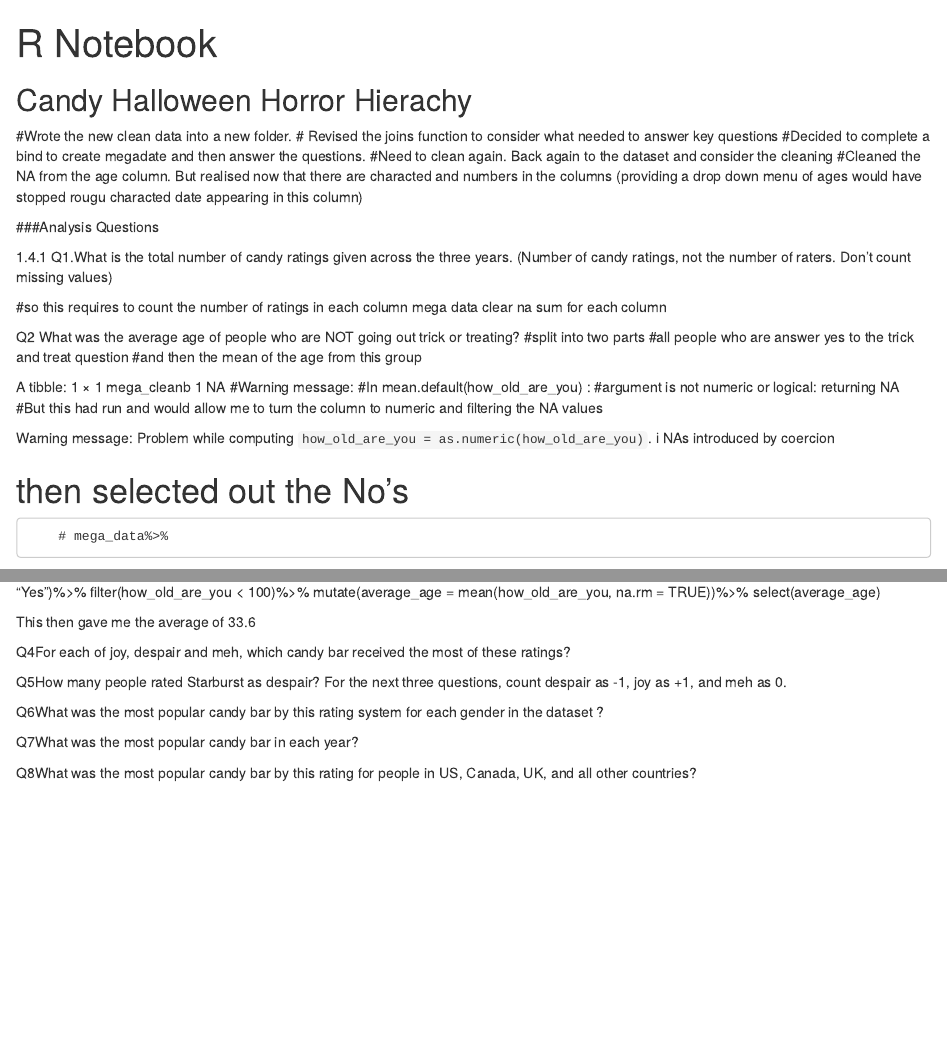
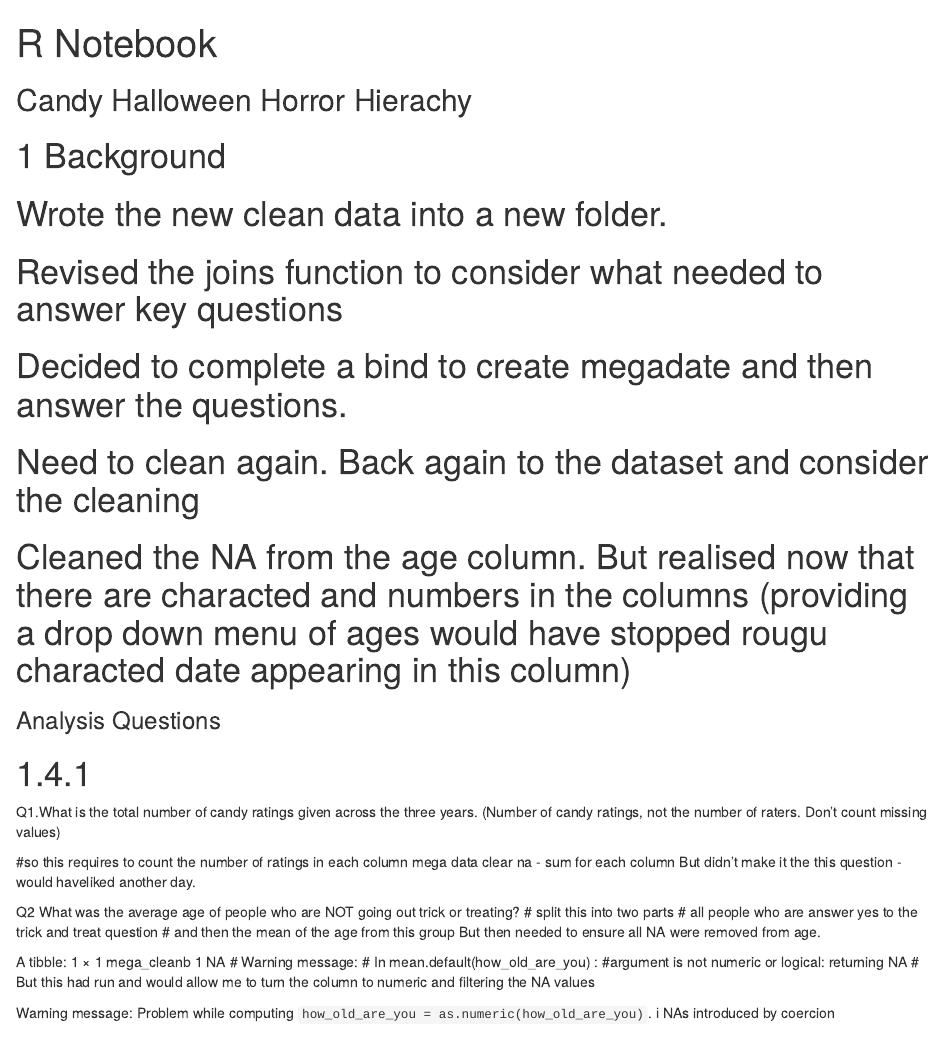
Before and after one commit to JaneHoggData/dirty_data_codeclanproject_jane_hogg, an R Markdown document (Week 4 Project Dirty Data/task_4_candy/clean_data/Candy_cleandata_notebook.Rmd): the page in a window 1100 px wide, from its top, and a second part further down, joined at a grey line. Rendered offline with R 4.5, knitr and Pandoc, with nearby package versions.

Commit message:
Update Candy_cleandata_notebook.Rmd
final clean review before submission

```diff
--- a/Week 4 Project Dirty Data/task_4_candy/clean_data/Candy_cleandata_notebook.Rmd
+++ b/Week 4 Project Dirty Data/task_4_candy/clean_data/Candy_cleandata_notebook.Rmd
@@ -5,41 +5,40 @@
 
 ## Candy Halloween Horror Hierachy
 
-#Wrote the new clean data into a new folder.
-# Revised the joins function to consider what needed to answer key questions
-#Decided to complete a bind to create megadate and then answer the questions.
-#Need to clean again. Back again to the dataset and consider the cleaning
-#Cleaned the NA from the age column. But realised now that there are characted and numbers in the columns (providing a drop down menu of ages would have stopped rougu characted date appearing in this column)
+# 1 Background
+#  Wrote the new clean data into a new folder.
+#  Revised the joins function to consider what needed to answer key questions
+#  Decided to complete a bind to create megadate and then answer the questions.
+#  Need to clean again. Back again to the dataset and consider the cleaning
+#  Cleaned the NA from the age column. But realised now that there are     characted and numbers in the columns (providing a drop down menu of ages would have stopped rougu characted date appearing in this column)
 
-###Analysis Questions
+###  Analysis Questions
 
 
-
-
-1.4.1
+#  1.4.1
 Q1.What is the total number of candy ratings given across the three years.
 (Number of candy ratings, not the number of raters. Don’t count missing values)
 
 #so this requires to count the number of ratings in each column
 mega data
-clear na
+clear na -
 sum for each column
-
+But didn't make it the this question - would haveliked another day.
 
 Q2 What was the average age of people who are NOT going out trick or treating?
-#split into two parts
-#all people who are answer yes to the trick and treat question
-#and then the mean of the age from this group
+#  split this into two parts
+#  all people who are answer yes to the trick and treat question
+# and then the mean of the age from this group  But then needed to ensure all NA were removed from age.
 
 
 A tibble: 1 × 1
   mega_cleanb
         <dbl>
 1          NA
-#Warning message:
-#In mean.default(how_old_are_you) :
+#  Warning message:
+#  In mean.default(how_old_are_you) :
   #argument is not numeric or logical: returning NA
-#But this had run and would allow me to turn the column to numeric and filtering the NA values
+#  But this had run and would allow me to turn the column to numeric and   filtering the NA values
 
 
 Warning message:
@@ -57,9 +56,9 @@
    mutate(average_age = mean(how_old_are_you))%>%
    select(average_age)
 
- This provided the average age of 38.9 years.
+##  This provided the average age of 38.9 years for those who are NOT going trick or treating
 
-Q3What was the average age of people who are ARE not going trick or treating?
+#  Q3What was the average age of people who are ARE going trick or treating?
 
 
 mega_data%>%
@@ -68,10 +67,10 @@
    mutate(average_age = mean(how_old_are_you, na.rm = TRUE))%>%
    select(average_age)
 
-This provided the answer "infinity" so R telling me that that calculation is not defined (somewhere in the data set there is a really long number)
-this is counting the NA as well
+#  This provided the answer "infinity" so R telling me that that calculation is not defined (somewhere in the data set there is a really long number)
+this is counting the NA as well.  Again if we had a drop down then this would not have happened.
 
-#So then needed to filter out the respondent who may have put in a very long number (2000)
+#  So then needed to filter out the respondent who may have put in a very long number (2000)
 
 treater_averageage <-mega_datanoinfinity%>%
   mutate(how_old_are_you = as.numeric(how_old_are_you))%>%
@@ -80,7 +79,7 @@
   mutate(average_age = mean(how_old_are_you, na.rm = TRUE))%>%
   select(average_age)
 
-This then gave me the average of 33.6
+This then gave me the average of 33.6 for those who are going trick or treating.
 
 
 Q4For each of joy, despair and meh, which candy bar received the most of these ratings?
```
